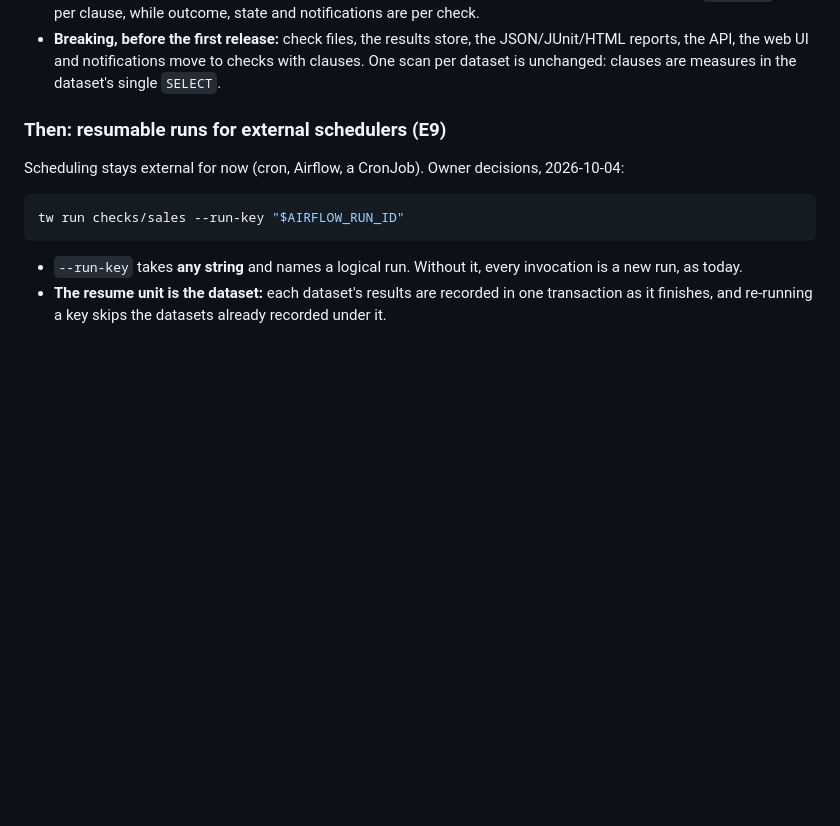
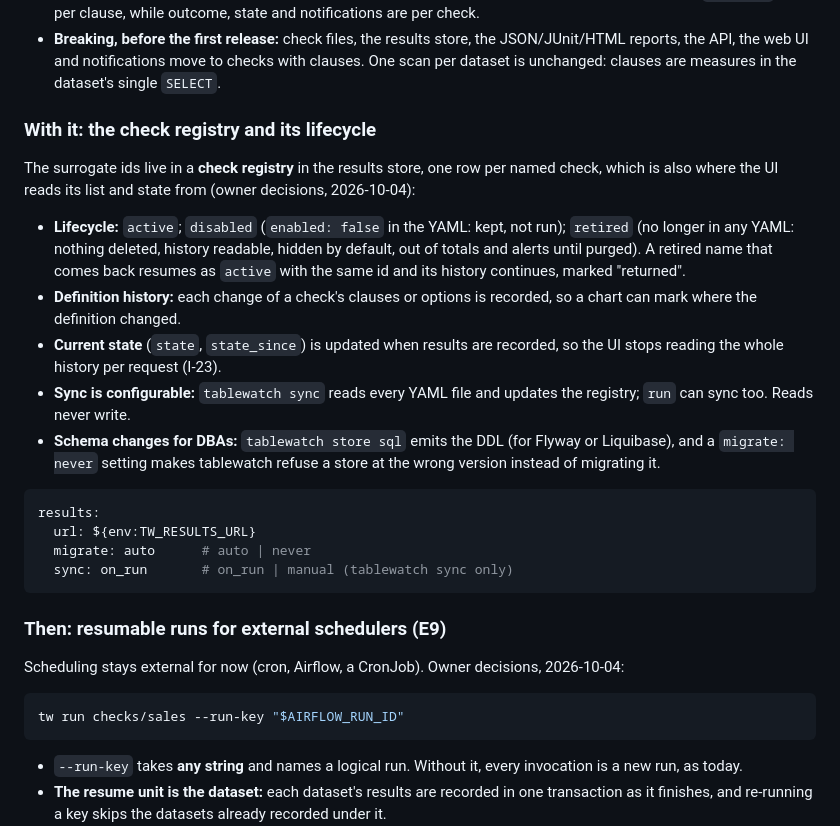
Before and after one commit to geoffkoh/tablewatch, a Markdown page: docs/ROADMAP.md, the part around the change. Drawn GitHub-style; blank space fills up the shorter version.

Commit message:
Roadmap: the check registry with lifecycle, configurable sync, DDL for DBAs and migrate: never (owner, 2026-10-04)
Co-Authored-By: Claude Opus 5.5 <noreply@anthropic.com>

````diff
--- a/docs/ROADMAP.md
+++ b/docs/ROADMAP.md
@@ -61,6 +61,34 @@ checks:
   the JSON/JUnit/HTML reports, the API, the web UI and notifications move
   to checks with clauses. One scan per dataset is unchanged: clauses are
   measures in the dataset's single `SELECT`.
+
+### With it: the check registry and its lifecycle
+
+The surrogate ids live in a **check registry** in the results store, one
+row per named check, which is also where the UI reads its list and state
+from (owner decisions, 2026-10-04):
+
+- **Lifecycle:** `active`; `disabled` (`enabled: false` in the YAML: kept,
+  not run); `retired` (no longer in any YAML: nothing deleted, history
+  readable, hidden by default, out of totals and alerts until purged). A
+  retired name that comes back resumes as `active` with the same id and its
+  history continues, marked "returned".
+- **Definition history:** each change of a check's clauses or options is
+  recorded, so a chart can mark where the definition changed.
+- **Current state** (`state`, `state_since`) is updated when results are
+  recorded, so the UI stops reading the whole history per request (I-23).
+- **Sync is configurable:** `tablewatch sync` reads every YAML file and
+  updates the registry; `run` can sync too. Reads never write.
+- **Schema changes for DBAs:** `tablewatch store sql` emits the DDL (for
+  Flyway or Liquibase), and a `migrate: never` setting makes tablewatch
+  refuse a store at the wrong version instead of migrating it.
+
+```yaml
+results:
+  url: ${env:TW_RESULTS_URL}
+  migrate: auto      # auto | never
+  sync: on_run       # on_run | manual (tablewatch sync only)
+```
 
 ### Then: resumable runs for external schedulers (E9)
 
````
Also changed, not shown: docs/product/BACKLOG.md (+1 -1 lines).
